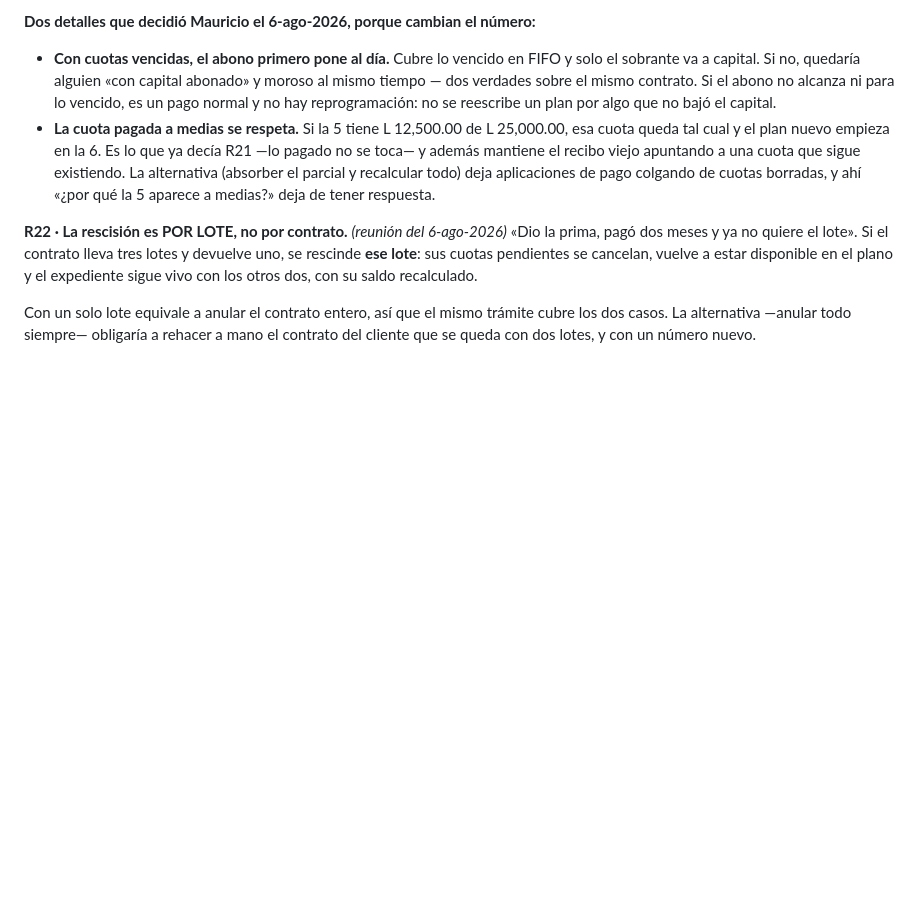
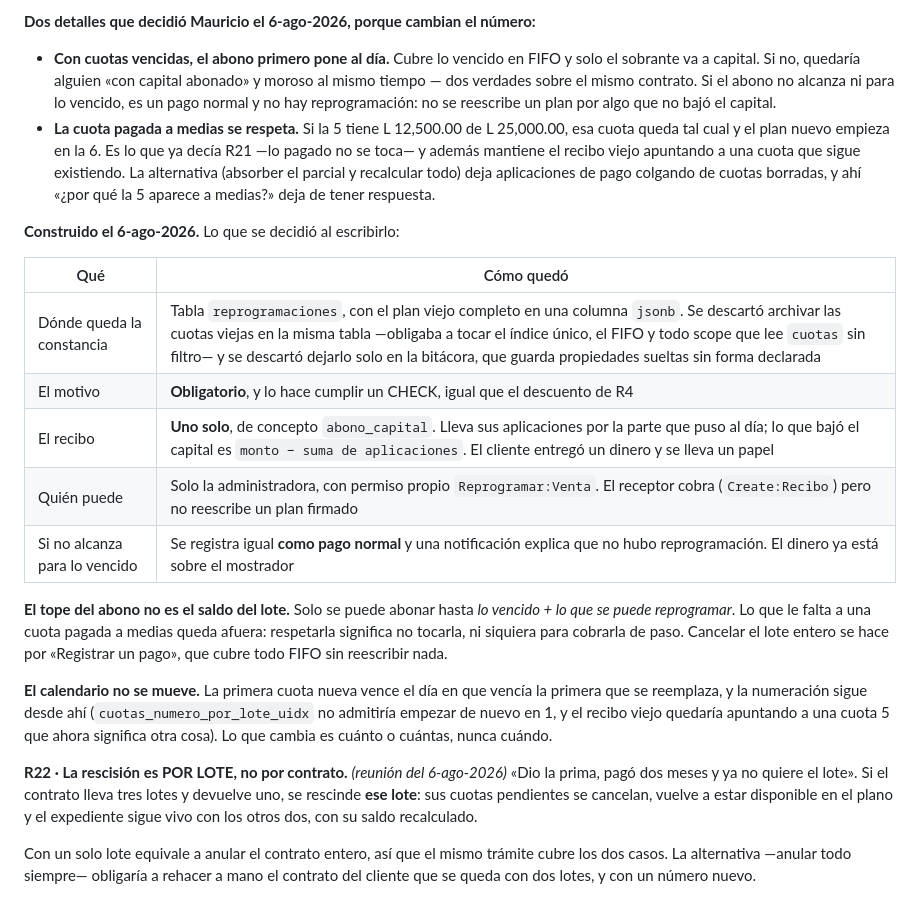
Before and after one commit to hefesto22/Lotificadora-praderas-del-sol, a Markdown page: docs/dominio.md, the part around the change. Rendered like a GitHub page; blank space fills up the shorter version.

```diff
--- a/docs/dominio.md
+++ b/docs/dominio.md
@@ -272,6 +272,26 @@ se reemplazan. Queda registrado que hubo una reprogramación, con su motivo.
   alternativa (absorber el parcial y recalcular todo) deja aplicaciones de pago colgando de
   cuotas borradas, y ahí «¿por qué la 5 aparece a medias?» deja de tener respuesta.
 
+**Construido el 6-ago-2026.** Lo que se decidió al escribirlo:
+
+| Qué | Cómo quedó |
+|---|---|
+| Dónde queda la constancia | Tabla `reprogramaciones`, con el plan viejo completo en una columna `jsonb`. Se descartó archivar las cuotas viejas en la misma tabla —obligaba a tocar el índice único, el FIFO y todo scope que lee `cuotas` sin filtro— y se descartó dejarlo solo en la bitácora, que guarda propiedades sueltas sin forma declarada |
+| El motivo | **Obligatorio**, y lo hace cumplir un CHECK, igual que el descuento de R4 |
+| El recibo | **Uno solo**, de concepto `abono_capital`. Lleva sus aplicaciones por la parte que puso al día; lo que bajó el capital es `monto − suma de aplicaciones`. El cliente entregó un dinero y se lleva un papel |
+| Quién puede | Solo la administradora, con permiso propio `Reprogramar:Venta`. El receptor cobra (`Create:Recibo`) pero no reescribe un plan firmado |
+| Si no alcanza para lo vencido | Se registra igual **como pago normal** y una notificación explica que no hubo reprogramación. El dinero ya está sobre el mostrador |
+
+**El tope del abono no es el saldo del lote.** Solo se puede abonar hasta *lo vencido + lo que
+se puede reprogramar*. Lo que le falta a una cuota pagada a medias queda afuera: respetarla
+significa no tocarla, ni siquiera para cobrarla de paso. Cancelar el lote entero se hace por
+«Registrar un pago», que cubre todo FIFO sin reescribir nada.
+
+**El calendario no se mueve.** La primera cuota nueva vence el día en que vencía la primera que
+se reemplaza, y la numeración sigue desde ahí (`cuotas_numero_por_lote_uidx` no admitiría
+empezar de nuevo en 1, y el recibo viejo quedaría apuntando a una cuota 5 que ahora significa
+otra cosa). Lo que cambia es cuánto o cuántas, nunca cuándo.
+
 **R22 · La rescisión es POR LOTE, no por contrato.** *(reunión del 6-ago-2026)* «Dio la prima,
 pagó dos meses y ya no quiere el lote». Si el contrato lleva tres lotes y devuelve uno, se
 rescinde **ese lote**: sus cuotas pendientes se cancelan, vuelve a estar disponible en el plano
```
Also changed, not shown: docs/continuar-aqui.md (+46 -20 lines).
